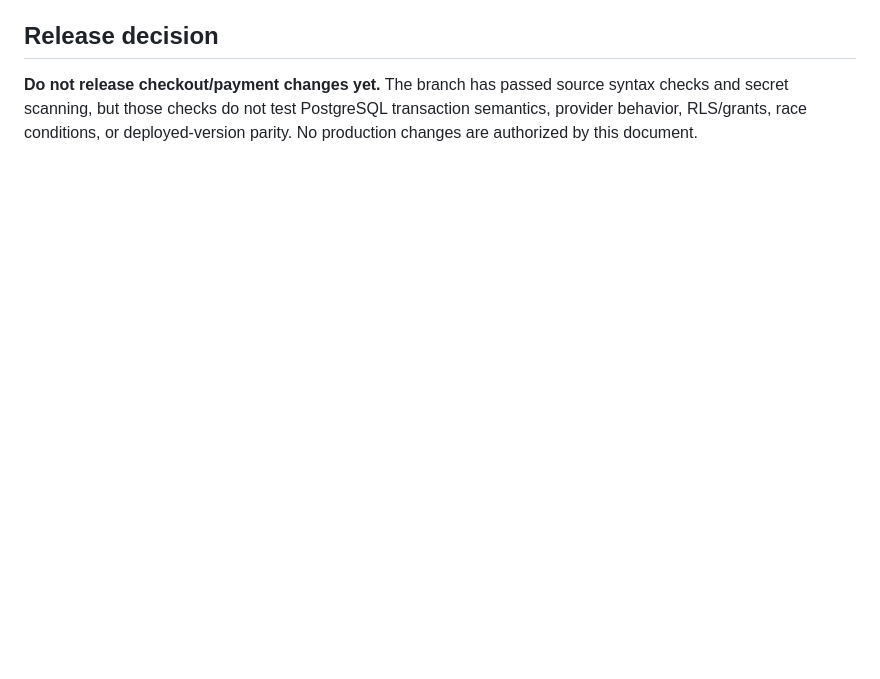
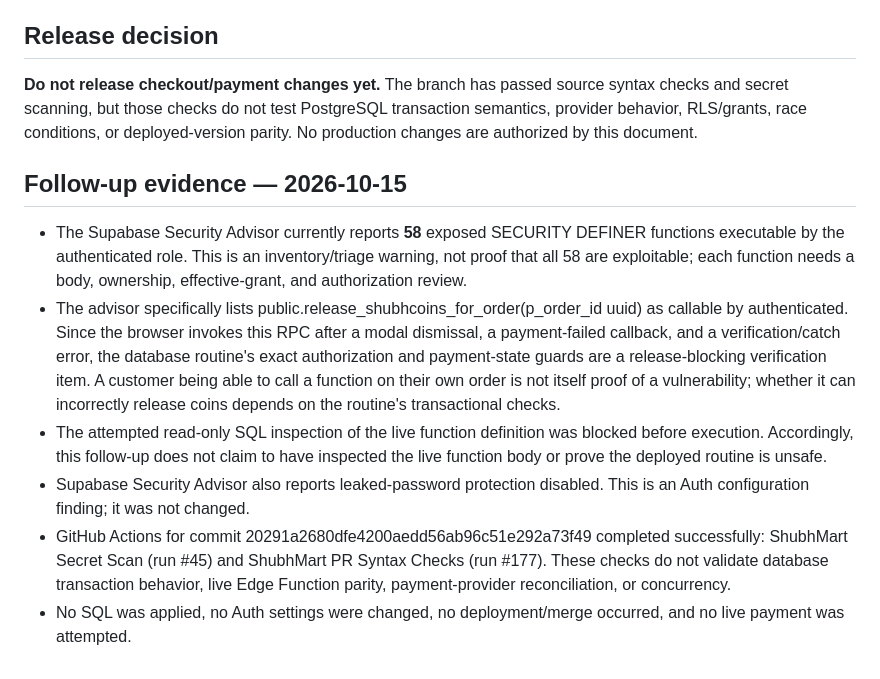
Before and after one commit to sschoudharyshubhammundhar-stack/ShubhMart, a Markdown page: docs/drafts/PAYMENT_RECOVERY_COIN_RELEASE_REVIEW_2026-10-14.md, the part around the change. GitHub-like rendering; blank space fills up the shorter version.

Commit message:
docs(security): record verified coin-release audit evidence

```diff
--- a/docs/drafts/PAYMENT_RECOVERY_COIN_RELEASE_REVIEW_2026-10-14.md
+++ b/docs/drafts/PAYMENT_RECOVERY_COIN_RELEASE_REVIEW_2026-10-14.md
@@ -81,3 +81,12 @@ The customer checkout frontend does not send a database-backed checkout idempote
 ## Release decision
 
 **Do not release checkout/payment changes yet.** The branch has passed source syntax checks and secret scanning, but those checks do not test PostgreSQL transaction semantics, provider behavior, RLS/grants, race conditions, or deployed-version parity. No production changes are authorized by this document.
+
+## Follow-up evidence — 2026-10-15
+
+- The Supabase Security Advisor currently reports **58** exposed SECURITY DEFINER functions executable by the authenticated role. This is an inventory/triage warning, not proof that all 58 are exploitable; each function needs a body, ownership, effective-grant, and authorization review.
+- The advisor specifically lists public.release_shubhcoins_for_order(p_order_id uuid) as callable by authenticated. Since the browser invokes this RPC after a modal dismissal, a payment-failed callback, and a verification/catch error, the database routine's exact authorization and payment-state guards are a release-blocking verification item. A customer being able to call a function on their own order is not itself proof of a vulnerability; whether it can incorrectly release coins depends on the routine's transactional checks.
+- The attempted read-only SQL inspection of the live function definition was blocked before execution. Accordingly, this follow-up does not claim to have inspected the live function body or prove the deployed routine is unsafe.
+- Supabase Security Advisor also reports leaked-password protection disabled. This is an Auth configuration finding; it was not changed.
+- GitHub Actions for commit 20291a2680dfe4200aedd56ab96c51e292a73f49 completed successfully: ShubhMart Secret Scan (run #45) and ShubhMart PR Syntax Checks (run #177). These checks do not validate database transaction behavior, live Edge Function parity, payment-provider reconciliation, or concurrency.
+- No SQL was applied, no Auth settings were changed, no deployment/merge occurred, and no live payment was attempted.
```
